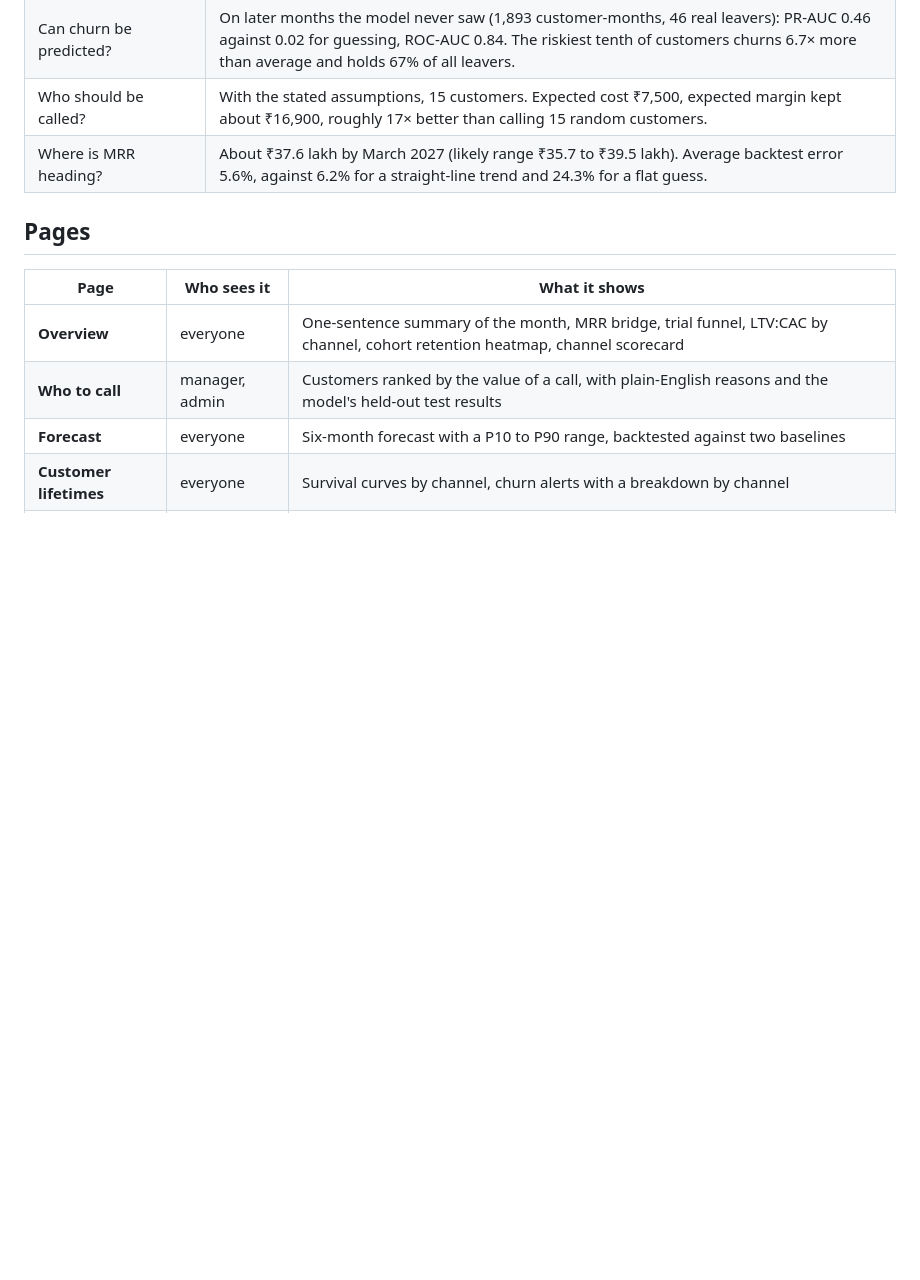
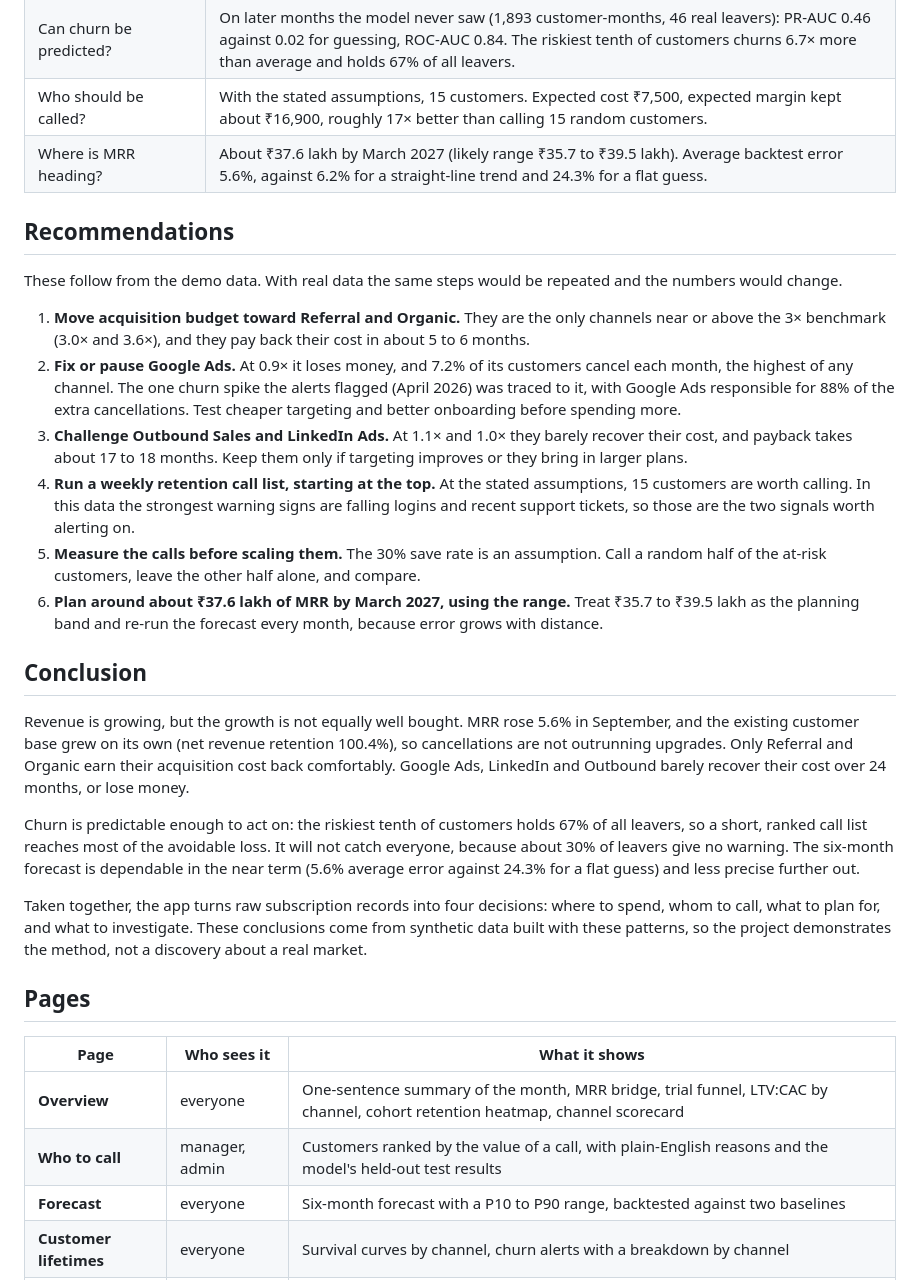
Before and after one commit to Taranum14/saas-iq, a Markdown page: README.md, the part around the change. Rendered like a GitHub page; blank space fills up the shorter version.

Commit message:
Add recommendations and conclusion to README

```diff
--- a/README.md
+++ b/README.md
@@ -25,6 +25,25 @@ A revenue manager looks at one number, "MRR is ₹26 lakh", and cannot tell what
 | Can churn be predicted? | On later months the model never saw (1,893 customer-months, 46 real leavers): PR-AUC 0.46 against 0.02 for guessing, ROC-AUC 0.84. The riskiest tenth of customers churns 6.7× more than average and holds 67% of all leavers. |
 | Who should be called? | With the stated assumptions, 15 customers. Expected cost ₹7,500, expected margin kept about ₹16,900, roughly 17× better than calling 15 random customers. |
 | Where is MRR heading? | About ₹37.6 lakh by March 2027 (likely range ₹35.7 to ₹39.5 lakh). Average backtest error 5.6%, against 6.2% for a straight-line trend and 24.3% for a flat guess. |
+
+## Recommendations
+
+These follow from the demo data. With real data the same steps would be repeated and the numbers would change.
+
+1. **Move acquisition budget toward Referral and Organic.** They are the only channels near or above the 3× benchmark (3.0× and 3.6×), and they pay back their cost in about 5 to 6 months.
+2. **Fix or pause Google Ads.** At 0.9× it loses money, and 7.2% of its customers cancel each month, the highest of any channel. The one churn spike the alerts flagged (April 2026) was traced to it, with Google Ads responsible for 88% of the extra cancellations. Test cheaper targeting and better onboarding before spending more.
+3. **Challenge Outbound Sales and LinkedIn Ads.** At 1.1× and 1.0× they barely recover their cost, and payback takes about 17 to 18 months. Keep them only if targeting improves or they bring in larger plans.
+4. **Run a weekly retention call list, starting at the top.** At the stated assumptions, 15 customers are worth calling. In this data the strongest warning signs are falling logins and recent support tickets, so those are the two signals worth alerting on.
+5. **Measure the calls before scaling them.** The 30% save rate is an assumption. Call a random half of the at-risk customers, leave the other half alone, and compare.
+6. **Plan around about ₹37.6 lakh of MRR by March 2027, using the range.** Treat ₹35.7 to ₹39.5 lakh as the planning band and re-run the forecast every month, because error grows with distance.
+
+## Conclusion
+
+Revenue is growing, but the growth is not equally well bought. MRR rose 5.6% in September, and the existing customer base grew on its own (net revenue retention 100.4%), so cancellations are not outrunning upgrades. Only Referral and Organic earn their acquisition cost back comfortably. Google Ads, LinkedIn and Outbound barely recover their cost over 24 months, or lose money.
+
+Churn is predictable enough to act on: the riskiest tenth of customers holds 67% of all leavers, so a short, ranked call list reaches most of the avoidable loss. It will not catch everyone, because about 30% of leavers give no warning. The six-month forecast is dependable in the near term (5.6% average error against 24.3% for a flat guess) and less precise further out.
+
+Taken together, the app turns raw subscription records into four decisions: where to spend, whom to call, what to plan for, and what to investigate. These conclusions come from synthetic data built with these patterns, so the project demonstrates the method, not a discovery about a real market.
 
 ## Pages
 
```
